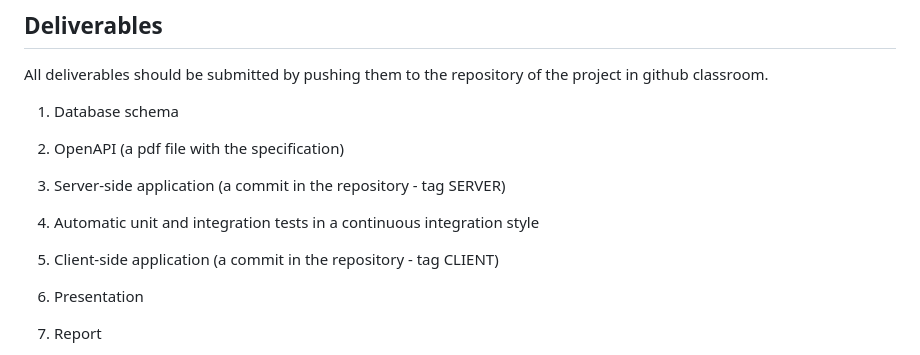
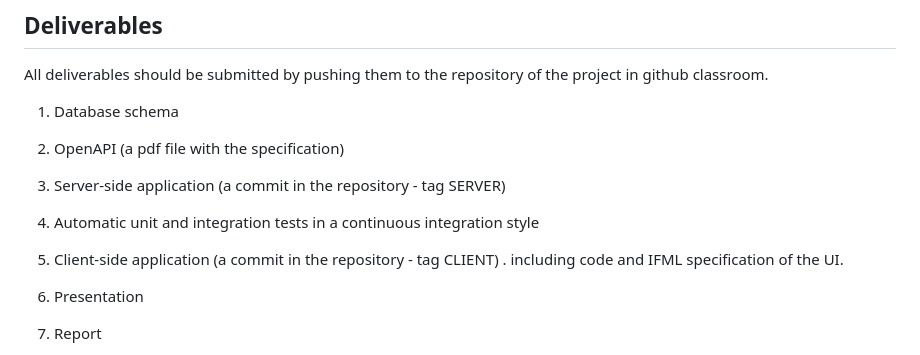
Before and after one commit to costaseco/iadi2023, a Markdown page: project.md, the part around the change. Drawn GitHub-style.

Commit message:
Added the IFML spec to the assignment

```diff
--- a/project.md
+++ b/project.md
@@ -95,7 +95,7 @@ All deliverables should be submitted by pushing them to the repository of the pr
 
 4. Automatic unit and integration tests in a continuous integration style
 
-5. Client-side application (a commit in the repository - tag CLIENT)
+5. Client-side application (a commit in the repository - tag CLIENT) . including code and IFML specification of the UI.
 
 6. Presentation
 
```
